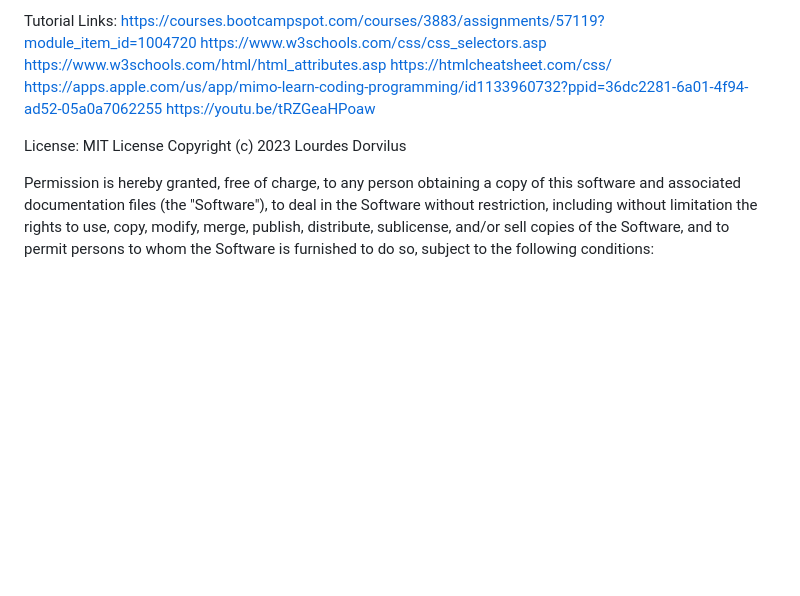
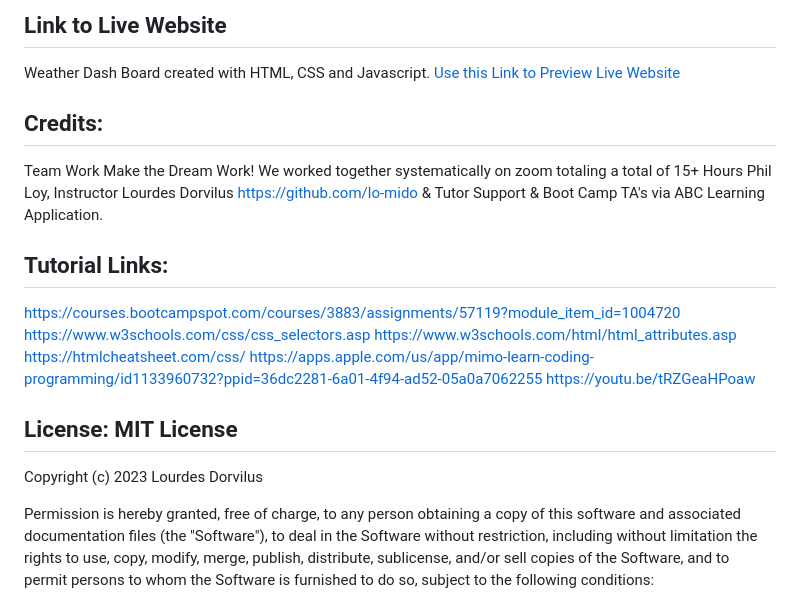
Before and after one commit to lo-mido/weather-dashboard-api-challange, a Markdown page: README.md, the part around the change printed below. Rendered like a GitHub page; blank space fills up the shorter version.

```diff
--- a/README.md
+++ b/README.md
@@ -31,8 +36,19 @@ Work Day Scheduler created with HTML, CSS and Javascript. Use this Link: Use Thi
 
-Tutorial Links:
+## Link to Live Website
+
+Weather Dash Board created with HTML, CSS and Javascript.
+[Use this Link to Preview Live Website](https://lo-mido.github.io/weather-dashboard-api-challange/)
+
+## Credits:
+
+Team Work Make the Dream Work! We worked together systematically on zoom totaling a total of 15+ Hours Phil Loy, Instructor Lourdes Dorvilus https://github.com/lo-mido & Tutor Support & Boot Camp TA's via ABC Learning Application.
+
+## Tutorial Links:
+
 https://courses.bootcampspot.com/courses/3883/assignments/57119?module_item_id=1004720 https://www.w3schools.com/css/css_selectors.asp https://www.w3schools.com/html/html_attributes.asp https://htmlcheatsheet.com/css/ https://apps.apple.com/us/app/mimo-learn-coding-programming/id1133960732?ppid=36dc2281-6a01-4f94-ad52-05a0a7062255 https://youtu.be/tRZGeaHPoaw
 
-License: MIT License
+## License: MIT License
+
 Copyright (c) 2023 Lourdes Dorvilus
 
 Permission is hereby granted, free of charge, to any person obtaining a copy of this software and associated documentation files (the "Software"), to deal in the Software without restriction, including without limitation the rights to use, copy, modify, merge, publish, distribute, sublicense, and/or sell copies of the Software, and to permit persons to whom the Software is furnished to do so, subject to the following conditions:
```
Also changed, not shown: other parts of README.md (+13 -8 lines), assets/images/website.png (added), 2 other files.
